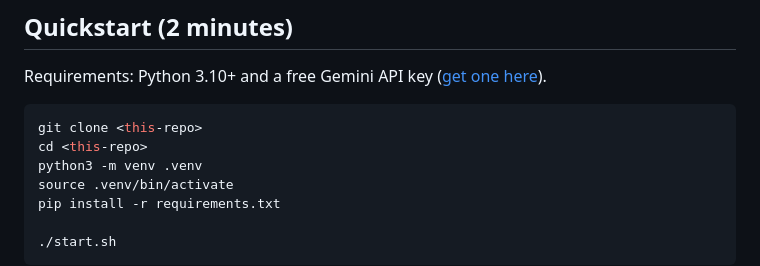
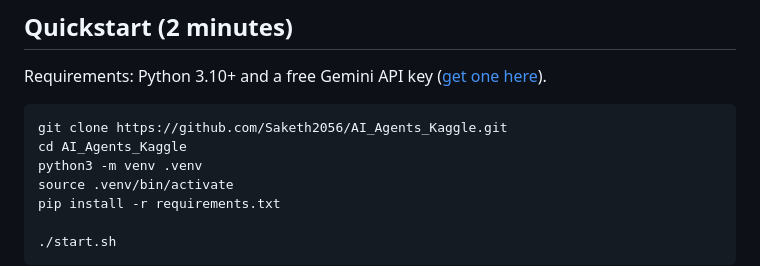
Before and after one commit to Saketh2056/AI_Agents_Kaggle, a Markdown page: README.md, the part around the change. Drawn GitHub-style.

Commit message:
Fix repository clone commands in README
Updated repository clone instructions in README.

````diff
--- a/README.md
+++ b/README.md
@@ -92,8 +92,8 @@ Requirements: Python 3.10+ and a free Gemini API key
 ([get one here](https://aistudio.google.com/apikey)).
 
 ```bash
-git clone <this-repo>
-cd <this-repo>
+git clone https://github.com/Saketh2056/AI_Agents_Kaggle.git
+cd AI_Agents_Kaggle
 python3 -m venv .venv
 source .venv/bin/activate
 pip install -r requirements.txt
````
